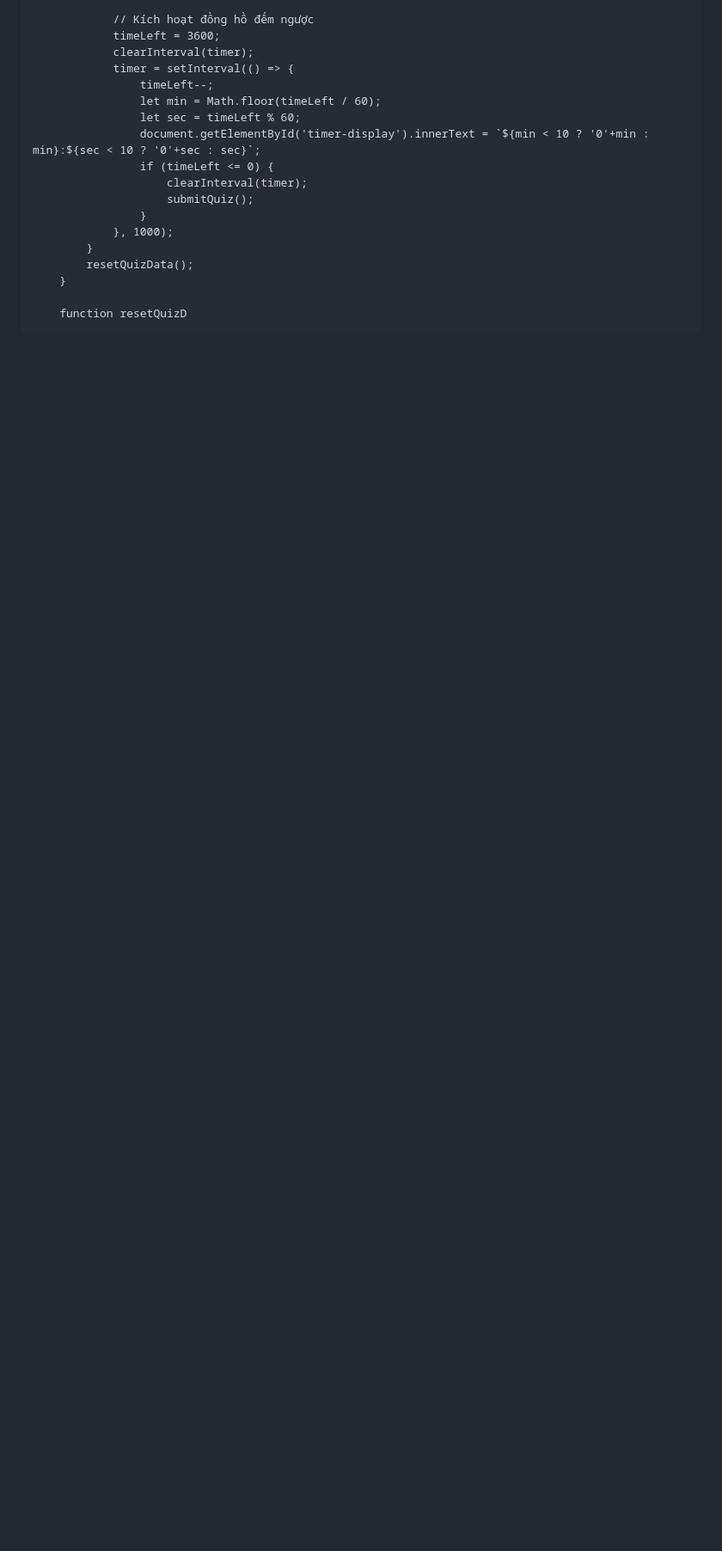
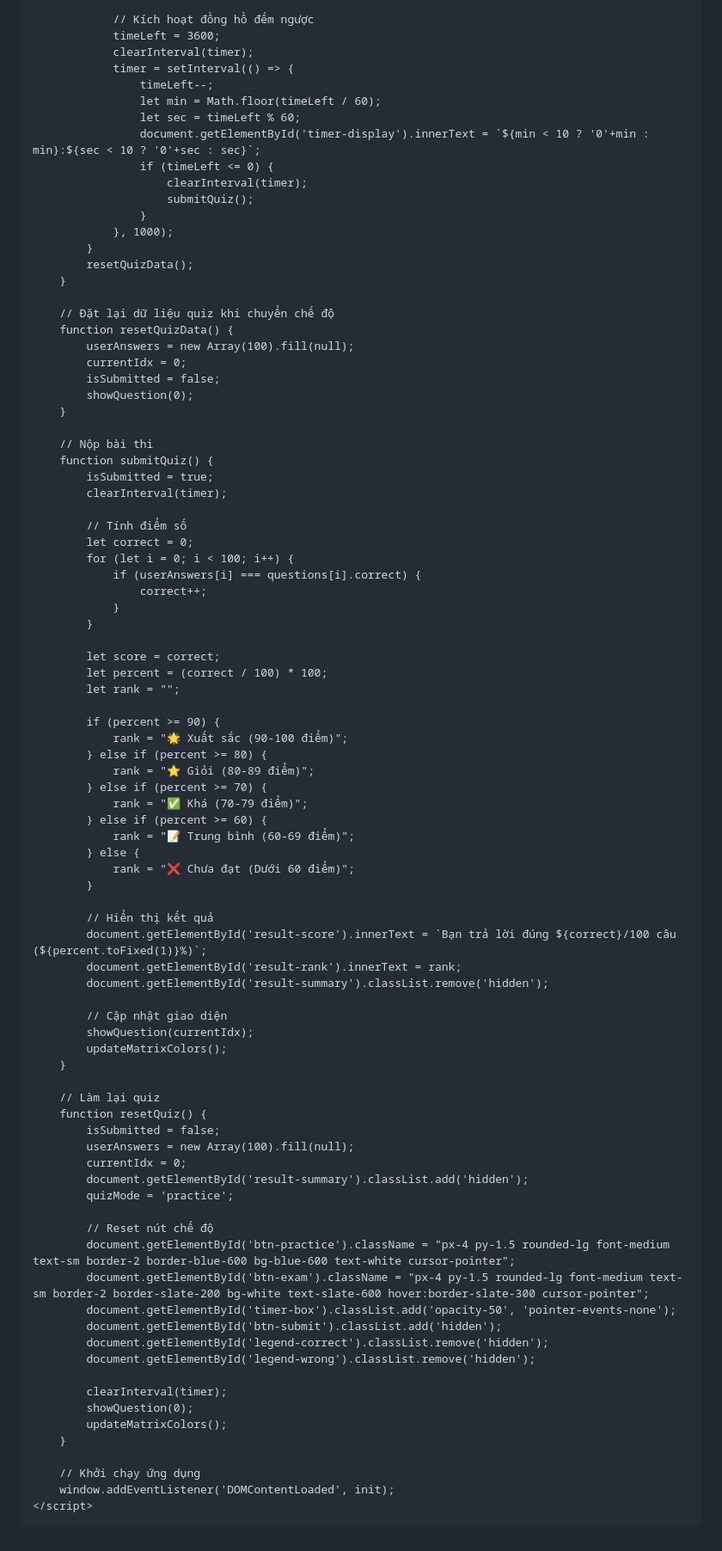
Before and after one commit to hoangvandai790-droid/PLDC_ON_TAP, a Markdown page: README.md, the part around one of its changes. Shown at 86% size. Drawn GitHub-style; blank space fills up the shorter version.

Commit message:
Fix: Hoàn thành các hàm thiếu và sửa lỗi trong JavaScript

```diff
--- a/README.md
+++ b/README.md
@@ -316,4 +316,76 @@
             resetQuizData();
         }
 
-        function resetQuizD
+        // Đặt lại dữ liệu quiz khi chuyển chế độ
+        function resetQuizData() {
+            userAnswers = new Array(100).fill(null);
+            currentIdx = 0;
+            isSubmitted = false;
+            showQuestion(0);
+        }
+
+        // Nộp bài thi
+        function submitQuiz() {
+            isSubmitted = true;
+            clearInterval(timer);
+
+            // Tính điểm số
+            let correct = 0;
+            for (let i = 0; i < 100; i++) {
+                if (userAnswers[i] === questions[i].correct) {
+                    correct++;
+                }
+            }
+
+            let score = correct;
+            let percent = (correct / 100) * 100;
+            let rank = "";
+
+            if (percent >= 90) {
+                rank = "🌟 Xuất sắc (90-100 điểm)";
+            } else if (percent >= 80) {
+                rank = "⭐ Giỏi (80-89 điểm)";
+            } else if (percent >= 70) {
+                rank = "✅ Khá (70-79 điểm)";
+            } else if (percent >= 60) {
+                rank = "📝 Trung bình (60-69 điểm)";
+            } else {
+                rank = "❌ Chưa đạt (Dưới 60 điểm)";
+            }
+
+            // Hiển thị kết quả
+            document.getElementById('result-score').innerText = `Bạn trả lời đúng ${correct}/100 câu (${percent.toFixed(1)}%)`;
+            document.getElementById('result-rank').innerText = rank;
+            document.getElementById('result-summary').classList.remove('hidden');
+
+            // Cập nhật giao diện
+            showQuestion(currentIdx);
+            updateMatrixColors();
+        }
+
+        // Làm lại quiz
+        function resetQuiz() {
+            isSubmitted = false;
+            userAnswers = new Array(100).fill(null);
+            currentIdx = 0;
+            document.getElementById('result-summary').classList.add('hidden');
+            quizMode = 'practice';
+
+            // Reset nút chế độ
+            document.getElementById('btn-practice').className = "px-4 py-1.5 rounded-lg font-medium text-sm border-2 border-blue-600 bg-blue-600 text-white cursor-pointer";
+            document.getElementById('btn-exam').className = "px-4 py-1.5 rounded-lg font-medium text-sm border-2 border-slate-200 bg-white text-slate-600 hover:border-slate-300 cursor-pointer";
+            document.getElementById('timer-box').classList.add('opacity-50', 'pointer-events-none');
+            document.getElementById('btn-submit').classList.add('hidden');
+            document.getElementById('legend-correct').classList.remove('hidden');
+            document.getElementById('legend-wrong').classList.remove('hidden');
+
+            clearInterval(timer);
+            showQuestion(0);
+            updateMatrixColors();
+        }
+
+        // Khởi chạy ứng dụng
+        window.addEventListener('DOMContentLoaded', init);
+    </script>
+</body>
+</html>
```
Also changed, not shown: other parts of README.md (+13 -13 lines).
